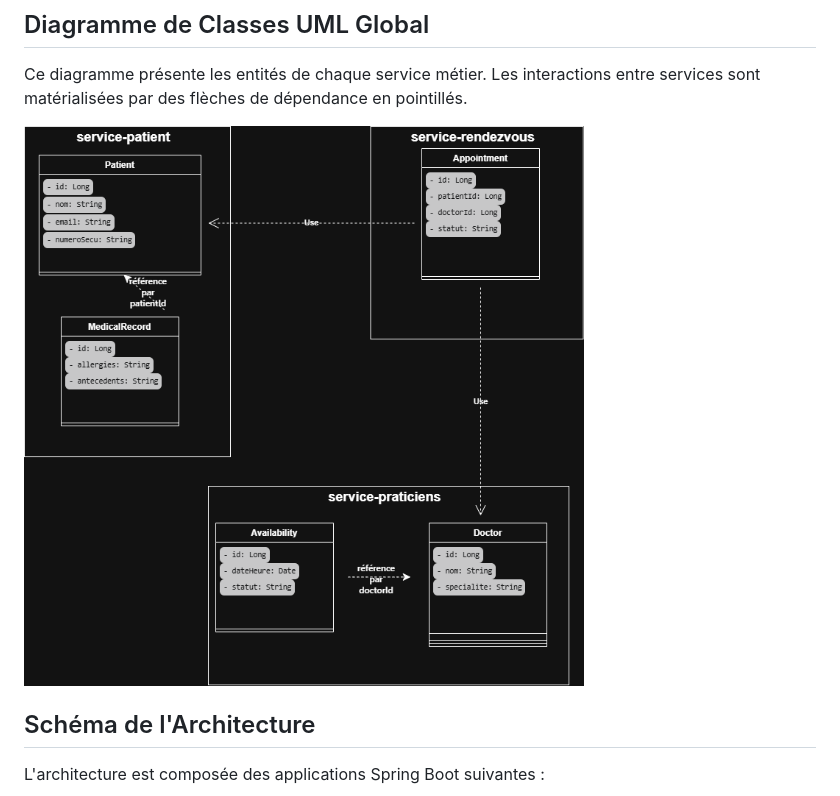
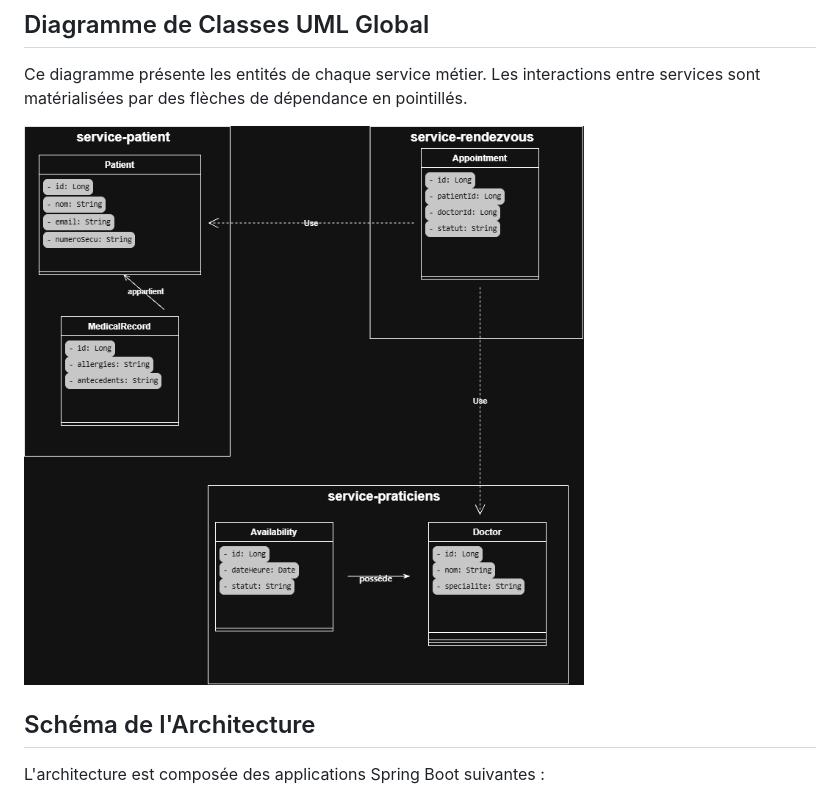
Before and after one commit to sondoustemri/MedRDV, a Markdown page: README.md, the part around the change. GitHub-like rendering; pictures changed too: docs/uml-global.png (deleted).

Commit message:
architecture-microservices

```diff
--- a/README.md
+++ b/README.md
@@ -8,7 +8,7 @@ L'unité de traitement principale est le Rendez-vous, qui suit un cycle de vie s
 ## Diagramme de Classes UML Global
 Ce diagramme présente les entités de chaque service métier. Les interactions entre services sont matérialisées par des flèches de dépendance en pointillés.
 
-![Diagramme de Classes UML](./docs/uml-global.png)
+![Diagramme de Classes UML](./docs/uml-globalfinal.png)
 
 ## Schéma de l'Architecture
 L'architecture est composée des applications Spring Boot suivantes :
```
Also changed, not shown: docs/architecture-microservices.png (added), docs/architecture.png (deleted).
